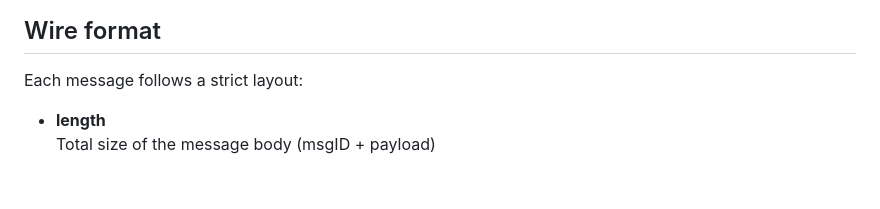
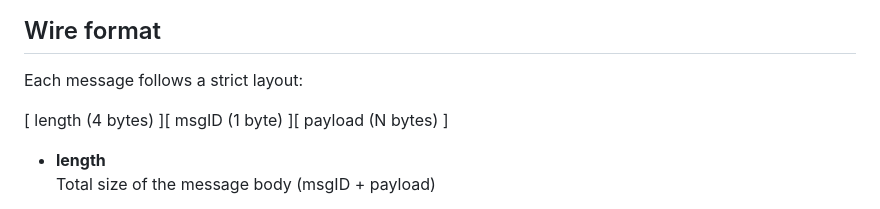
Before and after one commit to Lastmile04/bittorrent_from_scratch, a Markdown page: 2_tcp/04_binary-protocol/readme.md, the part around the change. Rendered like a GitHub page; blank space fills up the shorter version.

Commit message:
Add binary protocol module

```diff
--- a/2_tcp/04_binary-protocol/readme.md
+++ b/2_tcp/04_binary-protocol/readme.md
@@ -41,6 +41,8 @@ This is how real systems (BitTorrent, databases, game servers, RPC layers) opera
 
 ## Wire format
 Each message follows a strict layout:
+
+[ length (4 bytes) ][ msgID (1 byte) ][ payload (N bytes) ]
 
 - **length**
   Total size of the message body (msgID + payload)
```
